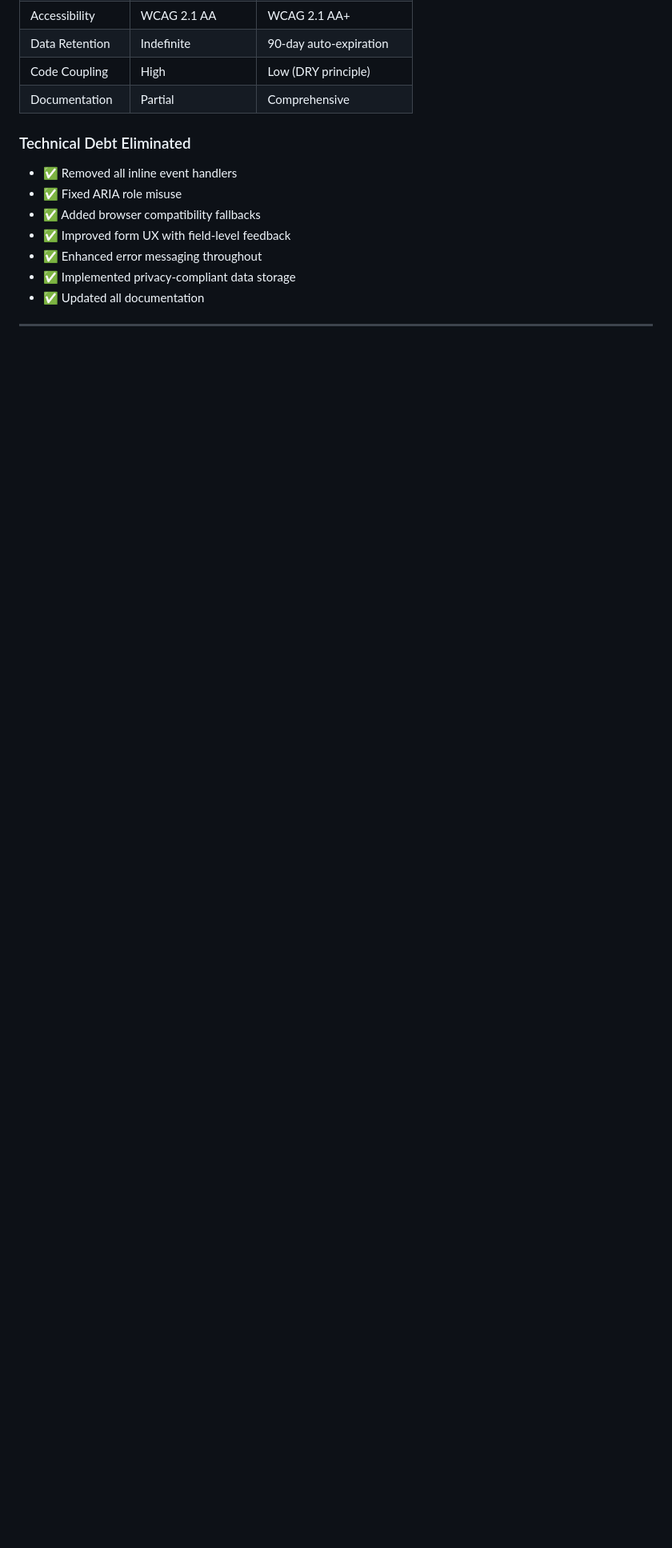
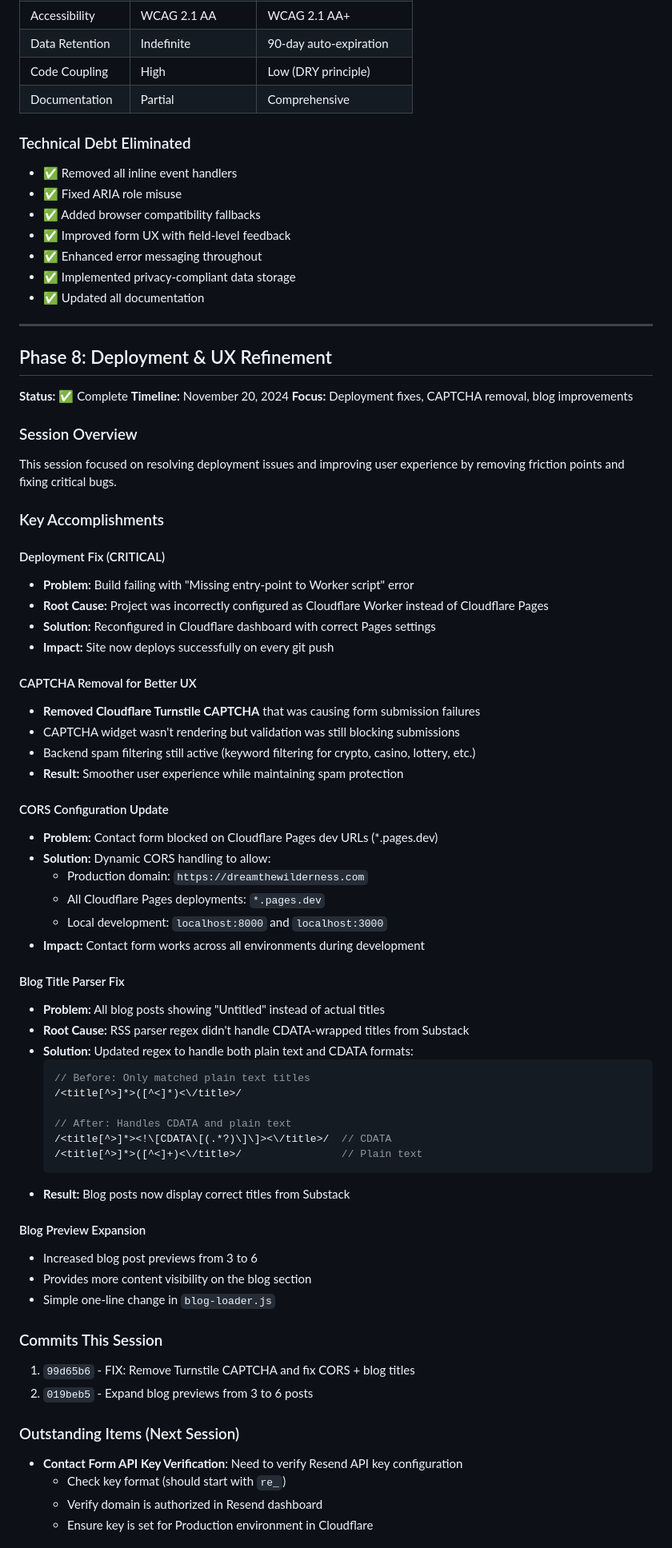
Before and after one commit to xcrow23/dtwcloudflarehost, a Markdown page: DEV_JOURNEY.md, the part around one of its changes. Shown at 80% size. GitHub-like rendering; blank space fills up the shorter version.

````diff
--- a/DEV_JOURNEY.md
+++ b/DEV_JOURNEY.md
@@ -1053,3 +1053,63 @@ functions/              (Serverless backend)
 
 ---
 
+## Phase 8: Deployment & UX Refinement
+
+**Status:** ✅ Complete
+**Timeline:** November 20, 2024
+**Focus:** Deployment fixes, CAPTCHA removal, blog improvements
+
+### Session Overview
+This session focused on resolving deployment issues and improving user experience by removing friction points and fixing critical bugs.
+
+### Key Accomplishments
+
+#### Deployment Fix (CRITICAL)
+- **Problem:** Build failing with "Missing entry-point to Worker script" error
+- **Root Cause:** Project was incorrectly configured as Cloudflare Worker instead of Cloudflare Pages
+- **Solution:** Reconfigured in Cloudflare dashboard with correct Pages settings
+- **Impact:** Site now deploys successfully on every git push
+
+#### CAPTCHA Removal for Better UX
+- **Removed Cloudflare Turnstile CAPTCHA** that was causing form submission failures
+- CAPTCHA widget wasn't rendering but validation was still blocking submissions
+- Backend spam filtering still active (keyword filtering for crypto, casino, lottery, etc.)
+- **Result:** Smoother user experience while maintaining spam protection
+
+#### CORS Configuration Update
+- **Problem:** Contact form blocked on Cloudflare Pages dev URLs (*.pages.dev)
+- **Solution:** Dynamic CORS handling to allow:
+  - Production domain: `https://dreamthewilderness.com`
+  - All Cloudflare Pages deployments: `*.pages.dev`
+  - Local development: `localhost:8000` and `localhost:3000`
+- **Impact:** Contact form works across all environments during development
+
+#### Blog Title Parser Fix
+- **Problem:** All blog posts showing "Untitled" instead of actual titles
+- **Root Cause:** RSS parser regex didn't handle CDATA-wrapped titles from Substack
+- **Solution:** Updated regex to handle both plain text and CDATA formats:
+  ```javascript
+  // Before: Only matched plain text titles
+  /<title[^>]*>([^<]*)<\/title>/
+
+  // After: Handles CDATA and plain text
+  /<title[^>]*><!\[CDATA\[(.*?)\]\]><\/title>/  // CDATA
+  /<title[^>]*>([^<]+)<\/title>/                // Plain text
+  ```
+- **Result:** Blog posts now display correct titles from Substack
+
+#### Blog Preview Expansion
+- Increased blog post previews from 3 to 6
+- Provides more content visibility on the blog section
+- Simple one-line change in `blog-loader.js`
+
+### Commits This Session
+1. `99d65b6` - FIX: Remove Turnstile CAPTCHA and fix CORS + blog titles
+2. `019beb5` - Expand blog previews from 3 to 6 posts
+
+### Outstanding Items (Next Session)
+- **Contact Form API Key Verification**: Need to verify Resend API key configuration
+  - Check key format (should start with `re_`)
+  - Verify domain is authorized in Resend dashboard
+  - Ensure key is set for Production environment in Cloudflare
+
````
Also changed, not shown: other parts of DEV_JOURNEY.md (+21 -2 lines), CLAUDE.md (+13 -11 lines).
